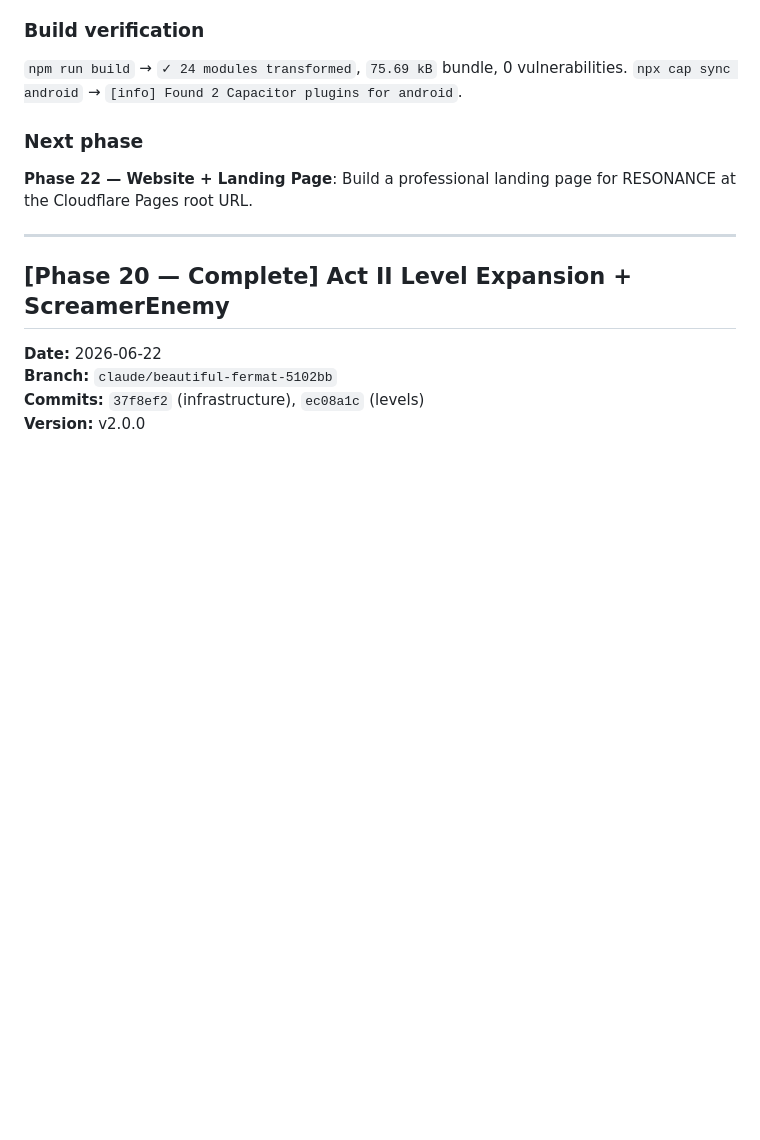
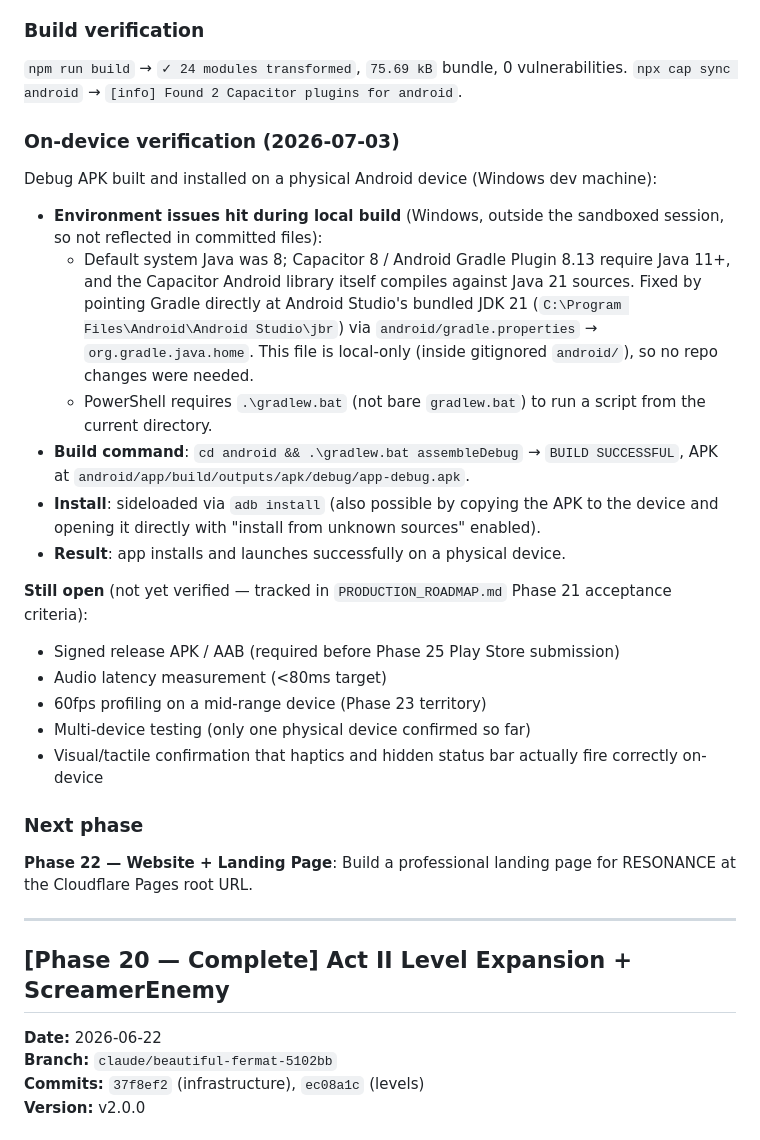
Before and after one commit to ChirayuC01/dark-echo, a Markdown page: docs/DEVELOPMENT_LOG.md, the part around the change. Rendered like a GitHub page; blank space fills up the shorter version.

```diff
--- a/docs/DEVELOPMENT_LOG.md
+++ b/docs/DEVELOPMENT_LOG.md
@@ -45,6 +45,24 @@ Packaged RESONANCE as a native Android app using Capacitor 8.
 ### Build verification
 
 `npm run build` → `✓ 24 modules transformed`, `75.69 kB` bundle, 0 vulnerabilities. `npx cap sync android` → `[info] Found 2 Capacitor plugins for android`.
+
+### On-device verification (2026-07-03)
+
+Debug APK built and installed on a physical Android device (Windows dev machine):
+
+- **Environment issues hit during local build** (Windows, outside the sandboxed session, so not reflected in committed files):
+  - Default system Java was 8; Capacitor 8 / Android Gradle Plugin 8.13 require Java 11+, and the Capacitor Android library itself compiles against Java 21 sources. Fixed by pointing Gradle directly at Android Studio's bundled JDK 21 (`C:\Program Files\Android\Android Studio\jbr`) via `android/gradle.properties` → `org.gradle.java.home`. This file is local-only (inside gitignored `android/`), so no repo changes were needed.
+  - PowerShell requires `.\gradlew.bat` (not bare `gradlew.bat`) to run a script from the current directory.
+- **Build command**: `cd android && .\gradlew.bat assembleDebug` → `BUILD SUCCESSFUL`, APK at `android/app/build/outputs/apk/debug/app-debug.apk`.
+- **Install**: sideloaded via `adb install` (also possible by copying the APK to the device and opening it directly with "install from unknown sources" enabled).
+- **Result**: app installs and launches successfully on a physical device.
+
+**Still open** (not yet verified — tracked in `PRODUCTION_ROADMAP.md` Phase 21 acceptance criteria):
+- Signed release APK / AAB (required before Phase 25 Play Store submission)
+- Audio latency measurement (<80ms target)
+- 60fps profiling on a mid-range device (Phase 23 territory)
+- Multi-device testing (only one physical device confirmed so far)
+- Visual/tactile confirmation that haptics and hidden status bar actually fire correctly on-device
 
 ### Next phase
 
```
Also changed, not shown: docs/CURRENT_STATUS.md (+3 -2 lines), docs/PRODUCTION_ROADMAP.md (+26 -21 lines).
